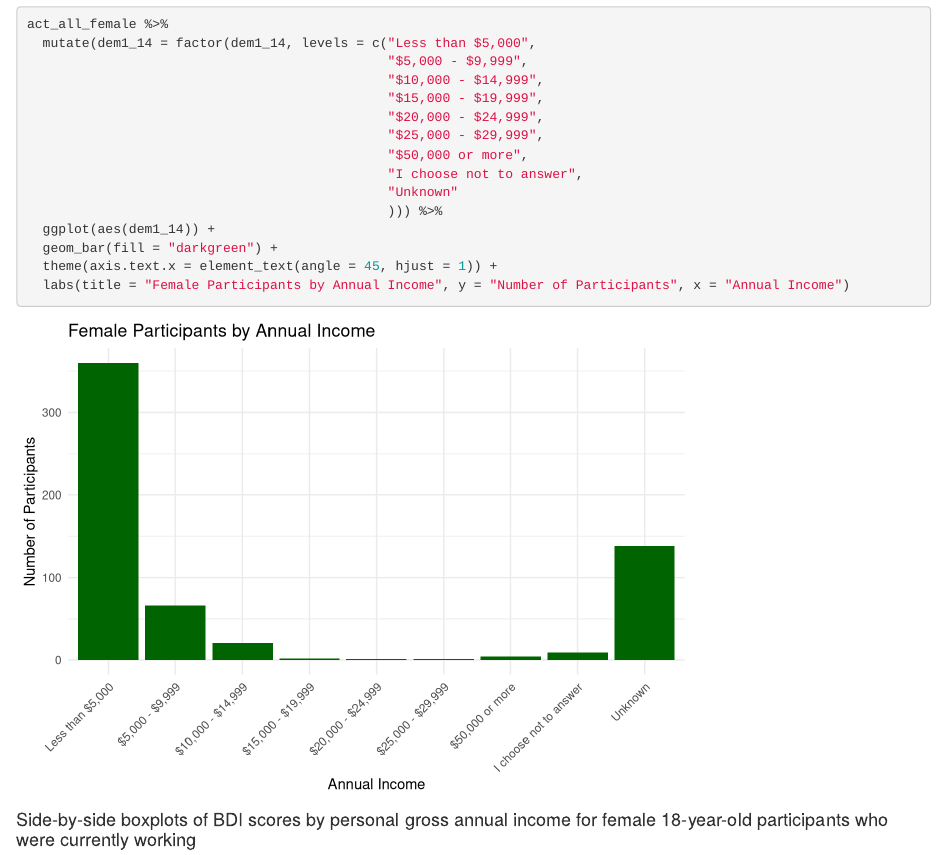
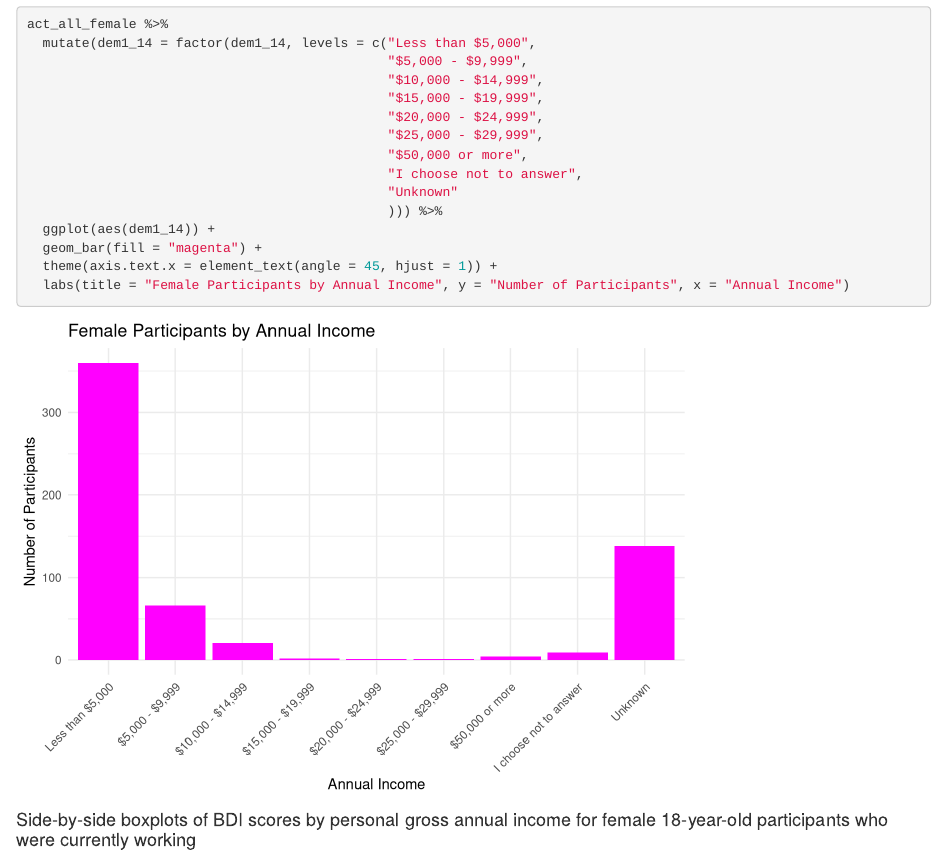
Before and after one commit to mandiward17/Draft_data_set, an R Markdown document (final project/Final project/draft_data_script.Rmd): the page in a window 1100 px wide, from 8050 px down. Rendered offline with R 4.5, knitr and Pandoc, with nearby package versions; some code elsewhere in the file could not run offline; column names are cleaned by a stand-in for the janitor package; common packages that the code uses without loading them are loaded.

Commit message:
Updates and graph changes

````diff
--- a/final project/Final project/draft_data_script.Rmd
+++ b/final project/Final project/draft_data_script.Rmd
@@ -229,7 +229,7 @@ act_all_female %>%
                                               "Unknown"
                                               ))) %>%
   ggplot(aes(dem1_14)) +
-  geom_bar(fill = "darkgreen") +
+  geom_bar(fill = "magenta") +
   theme(axis.text.x = element_text(angle = 45, hjust = 1)) +
   labs(title = "Female Participants by Annual Income", y = "Number of Participants", x = "Annual Income")
 ```
````
